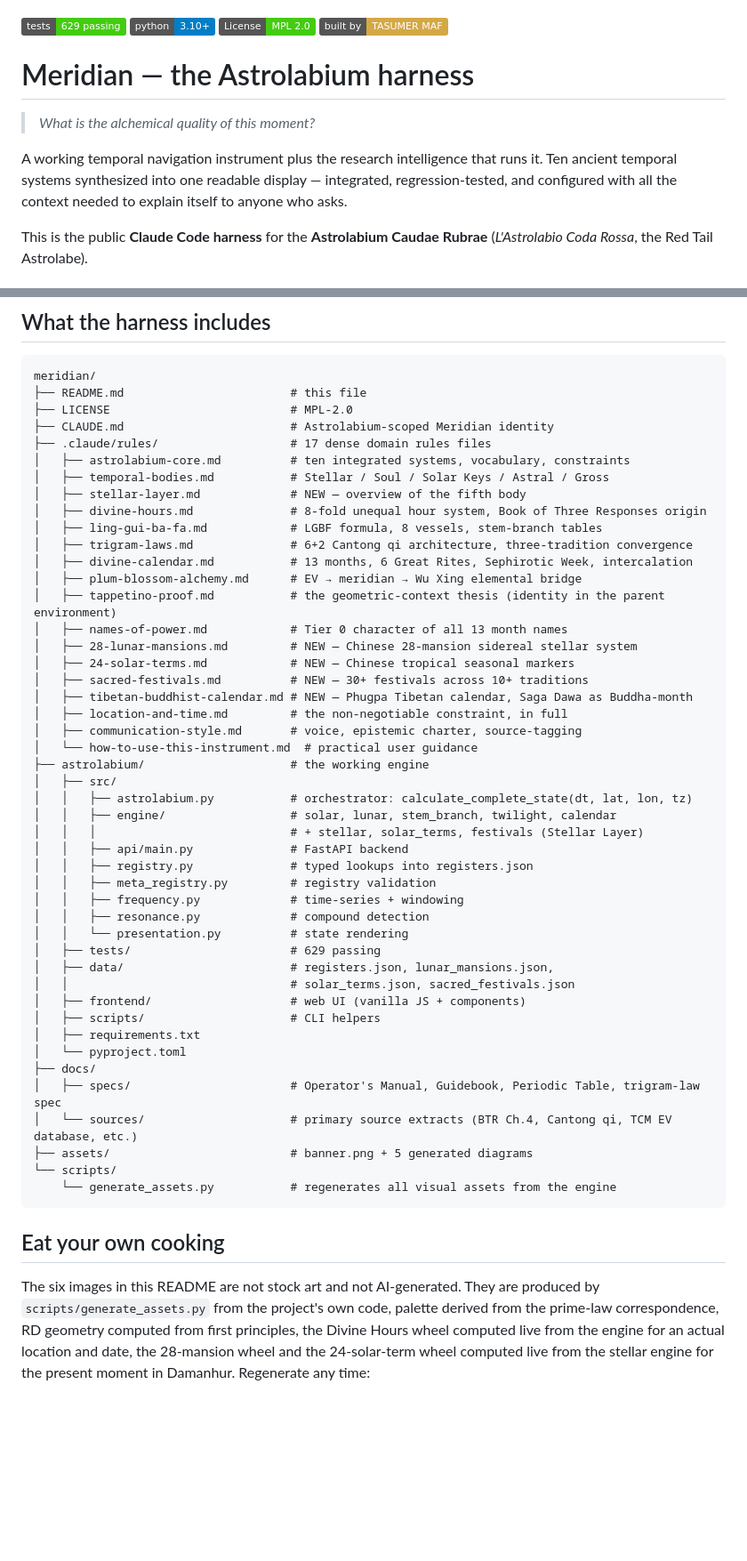
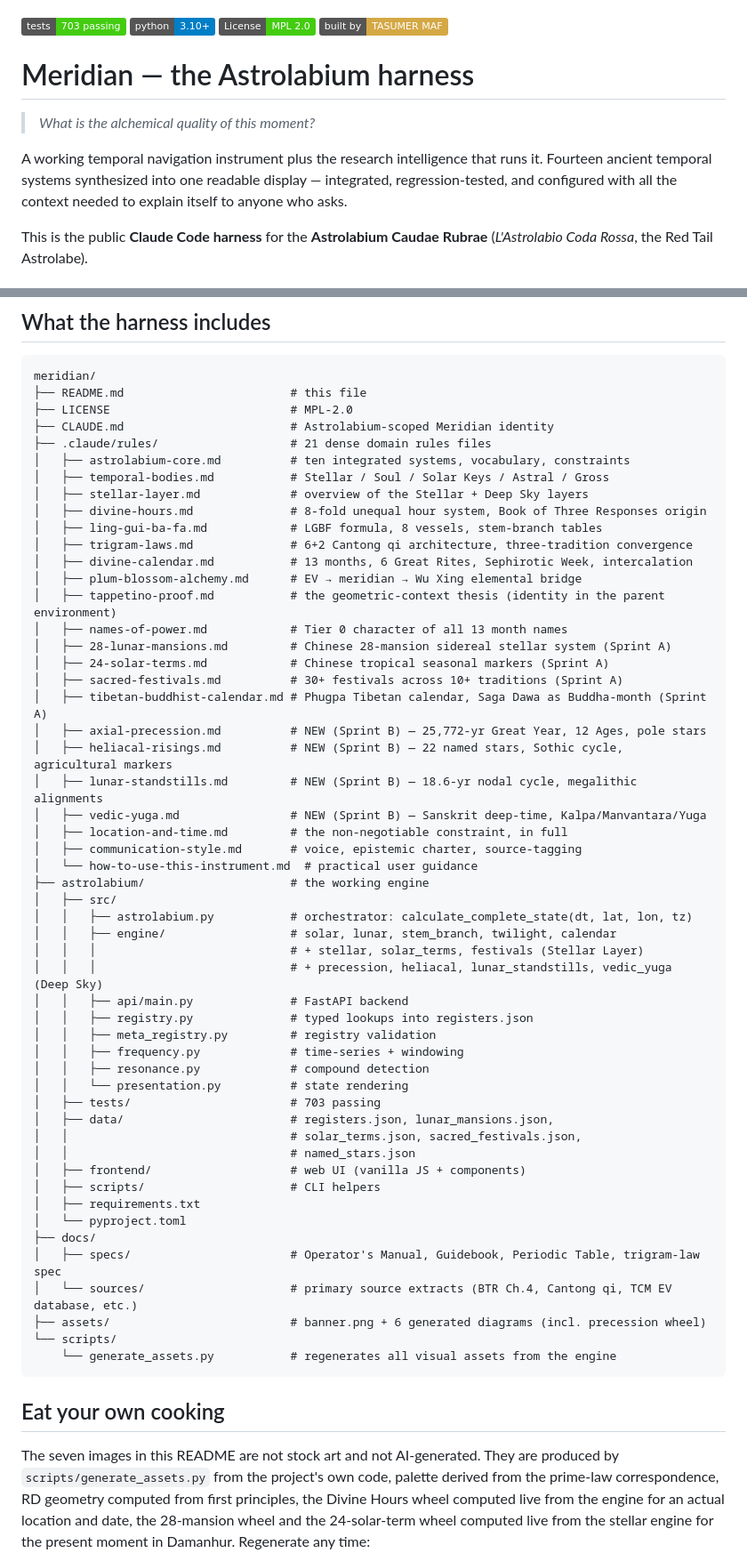
Before and after one commit to tasumermaf/meridian, a Markdown page: README.md, 2 parts joined by grey strips. Shown at 89% size. Drawn GitHub-style; badges without logos; blank space fills up the shorter version.

````diff
--- a/README.md
+++ b/README.md
@@ -1,6 +1,6 @@
 ![Astrolabium Caudae Rubrae](assets/banner.png)
 
-[![Tests](https://img.shields.io/badge/tests-629%20passing-brightgreen)](astrolabium/tests/)
+[![Tests](https://img.shields.io/badge/tests-703%20passing-brightgreen)](astrolabium/tests/)
 [![Python 3.10+](https://img.shields.io/badge/python-3.10%2B-blue)](astrolabium/pyproject.toml)
 [![License: MPL 2.0](https://img.shields.io/badge/License-MPL_2.0-brightgreen.svg)](LICENSE)
 [![Built by TASUMER MAF](https://img.shields.io/badge/built%20by-TASUMER%20MAF-D4A845)](https://github.com/tasumermaf)
@@ -10,9 +10,9 @@
 > *What is the alchemical quality of this moment?*
 
 A working temporal navigation instrument plus the research intelligence
-that runs it. Ten ancient temporal systems synthesized into one readable
-display — integrated, regression-tested, and configured with all the
-context needed to explain itself to anyone who asks.
+that runs it. Fourteen ancient temporal systems synthesized into one
+readable display — integrated, regression-tested, and configured with all
+the context needed to explain itself to anyone who asks.
 
 This is the public **Claude Code harness** for the **Astrolabium Caudae
 Rubrae** (*L'Astrolabio Coda Rossa*, the Red Tail Astrolabe).
@@ -198,10 +242,10 @@ meridian/
 ├── README.md                        # this file
 ├── LICENSE                          # MPL-2.0
 ├── CLAUDE.md                        # Astrolabium-scoped Meridian identity
-├── .claude/rules/                   # 17 dense domain rules files
+├── .claude/rules/                   # 21 dense domain rules files
 │   ├── astrolabium-core.md          # ten integrated systems, vocabulary, constraints
 │   ├── temporal-bodies.md           # Stellar / Soul / Solar Keys / Astral / Gross
-│   ├── stellar-layer.md             # NEW — overview of the fifth body
+│   ├── stellar-layer.md             # overview of the Stellar + Deep Sky layers
 │   ├── divine-hours.md              # 8-fold unequal hour system, Book of Three Responses origin
 │   ├── ling-gui-ba-fa.md            # LGBF formula, 8 vessels, stem-branch tables
 │   ├── trigram-laws.md              # 6+2 Cantong qi architecture, three-tradition convergence
@@ -209,10 +253,14 @@ meridian/
 │   ├── plum-blossom-alchemy.md      # EV → meridian → Wu Xing elemental bridge
 │   ├── tappetino-proof.md           # the geometric-context thesis (identity in the parent environment)
 │   ├── names-of-power.md            # Tier 0 character of all 13 month names
-│   ├── 28-lunar-mansions.md         # NEW — Chinese 28-mansion sidereal stellar system
-│   ├── 24-solar-terms.md            # NEW — Chinese tropical seasonal markers
-│   ├── sacred-festivals.md          # NEW — 30+ festivals across 10+ traditions
-│   ├── tibetan-buddhist-calendar.md # NEW — Phugpa Tibetan calendar, Saga Dawa as Buddha-month
+│   ├── 28-lunar-mansions.md         # Chinese 28-mansion sidereal stellar system (Sprint A)
+│   ├── 24-solar-terms.md            # Chinese tropical seasonal markers (Sprint A)
+│   ├── sacred-festivals.md          # 30+ festivals across 10+ traditions (Sprint A)
+│   ├── tibetan-buddhist-calendar.md # Phugpa Tibetan calendar, Saga Dawa as Buddha-month (Sprint A)
+│   ├── axial-precession.md          # NEW (Sprint B) — 25,772-yr Great Year, 12 Ages, pole stars
+│   ├── heliacal-risings.md          # NEW (Sprint B) — 22 named stars, Sothic cycle, agricultural markers
+│   ├── lunar-standstills.md         # NEW (Sprint B) — 18.6-yr nodal cycle, megalithic alignments
+│   ├── vedic-yuga.md                # NEW (Sprint B) — Sanskrit deep-time, Kalpa/Manvantara/Yuga
 │   ├── location-and-time.md         # the non-negotiable constraint, in full
 │   ├── communication-style.md       # voice, epistemic charter, source-tagging
 │   └── how-to-use-this-instrument.md  # practical user guidance
@@ -221,15 +269,17 @@ meridian/
 │   │   ├── astrolabium.py           # orchestrator: calculate_complete_state(dt, lat, lon, tz)
 │   │   ├── engine/                  # solar, lunar, stem_branch, twilight, calendar
 │   │   │                            # + stellar, solar_terms, festivals (Stellar Layer)
+│   │   │                            # + precession, heliacal, lunar_standstills, vedic_yuga (Deep Sky)
 │   │   ├── api/main.py              # FastAPI backend
 │   │   ├── registry.py              # typed lookups into registers.json
 │   │   ├── meta_registry.py         # registry validation
 │   │   ├── frequency.py             # time-series + windowing
 │   │   ├── resonance.py             # compound detection
 │   │   └── presentation.py          # state rendering
-│   ├── tests/                       # 629 passing
+│   ├── tests/                       # 703 passing
 │   ├── data/                        # registers.json, lunar_mansions.json,
-│   │                                # solar_terms.json, sacred_festivals.json
+│   │                                # solar_terms.json, sacred_festivals.json,
+│   │                                # named_stars.json
 │   ├── frontend/                    # web UI (vanilla JS + components)
 │   ├── scripts/                     # CLI helpers
 │   ├── requirements.txt
@@ -237,14 +287,14 @@ meridian/
 ├── docs/
 │   ├── specs/                       # Operator's Manual, Guidebook, Periodic Table, trigram-law spec
 │   └── sources/                     # primary source extracts (BTR Ch.4, Cantong qi, TCM EV database, etc.)
-├── assets/                          # banner.png + 5 generated diagrams
+├── assets/                          # banner.png + 6 generated diagrams (incl. precession wheel)
 └── scripts/
     └── generate_assets.py           # regenerates all visual assets from the engine
 ```
 
 ## Eat your own cooking
 
-The six images in this README are not stock art and not AI-generated.
+The seven images in this README are not stock art and not AI-generated.
 They are produced by `scripts/generate_assets.py` from the project's
 own code, palette derived from the prime-law correspondence, RD geometry
 computed from first principles, the Divine Hours wheel computed live
````
Also changed, not shown: other parts of README.md (+46 -2 lines), SPRINT_STATUS.md (+8 -8 lines).
